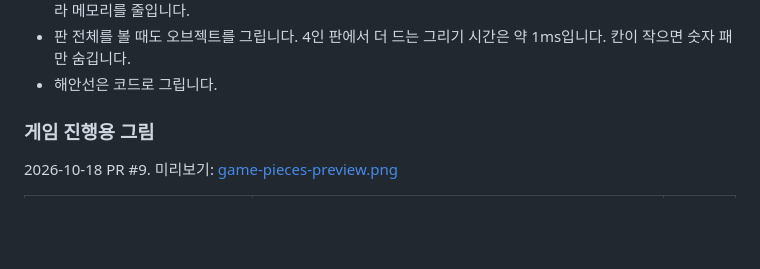
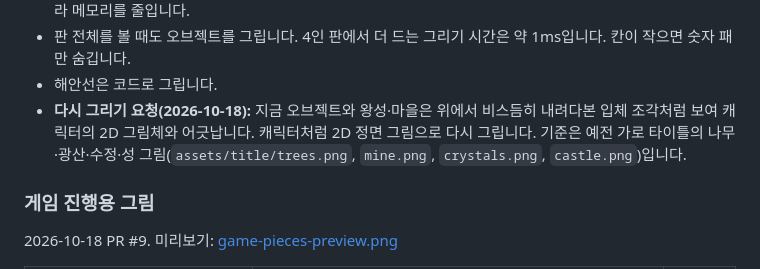
Before and after one commit to Proid97/Project_catfantagy, a Markdown page: docs/game-design.md, the part around the change. Rendered like a GitHub page; blank space fills up the shorter version.

Commit message:
docs: 필드 오브젝트·왕성·마을을 캐릭터처럼 2D로 다시 그리기로 기록
Co-Authored-By: Claude Opus 5.5 <noreply@anthropic.com>

```diff
--- a/docs/game-design.md
+++ b/docs/game-design.md
@@ -387,6 +387,7 @@
 - **오브젝트 자리:** 타일과 같은 캔버스 좌표로 그려 그대로 겹칩니다. 오브젝트는 칸 윗부분에 두고, 숫자 패 자리(아래쪽 가운데)와 여섯 꼭짓점 둘레(건물 자리)는 비웁니다. 실행용 그림은 네 오브젝트를 모두 담는 상자만 잘라 메모리를 줄입니다.
 - 판 전체를 볼 때도 오브젝트를 그립니다. 4인 판에서 더 드는 그리기 시간은 약 1ms입니다. 칸이 작으면 숫자 패만 숨깁니다.
 - 해안선은 코드로 그립니다.
+- **다시 그리기 요청(2026-10-18):** 지금 오브젝트와 왕성·마을은 위에서 비스듬히 내려다본 입체 조각처럼 보여 캐릭터의 2D 그림체와 어긋납니다. 캐릭터처럼 2D 정면 그림으로 다시 그립니다. 기준은 예전 가로 타이틀의 나무·광산·수정·성 그림(`assets/title/trees.png`, `mine.png`, `crystals.png`, `castle.png`)입니다.
 
 ### 게임 진행용 그림
 
```
